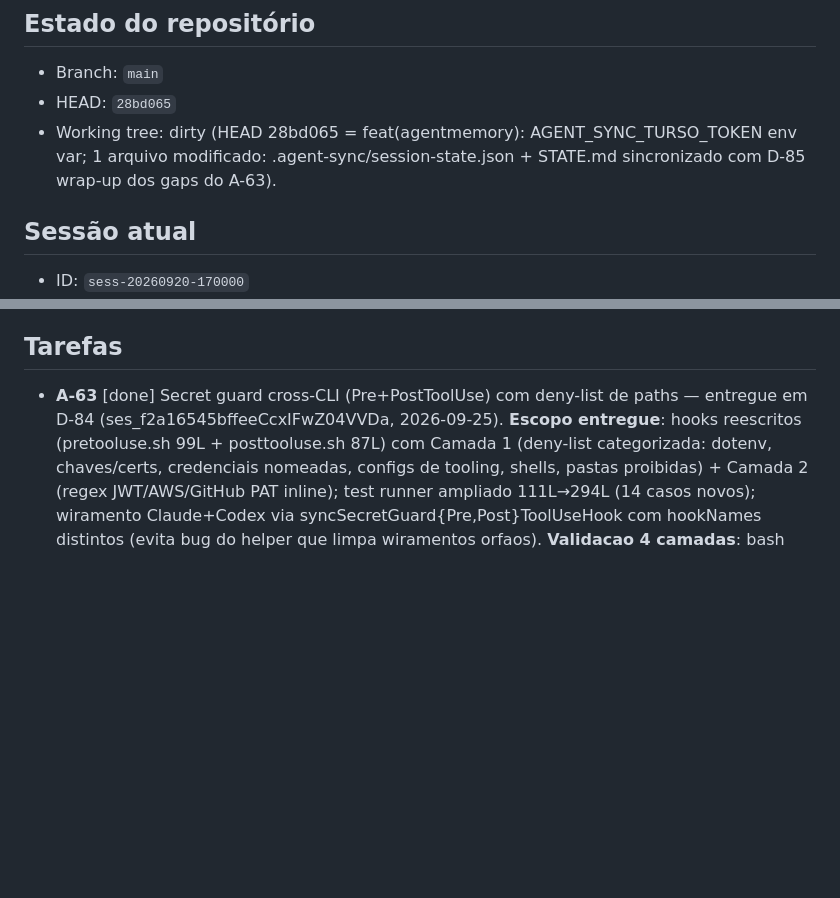
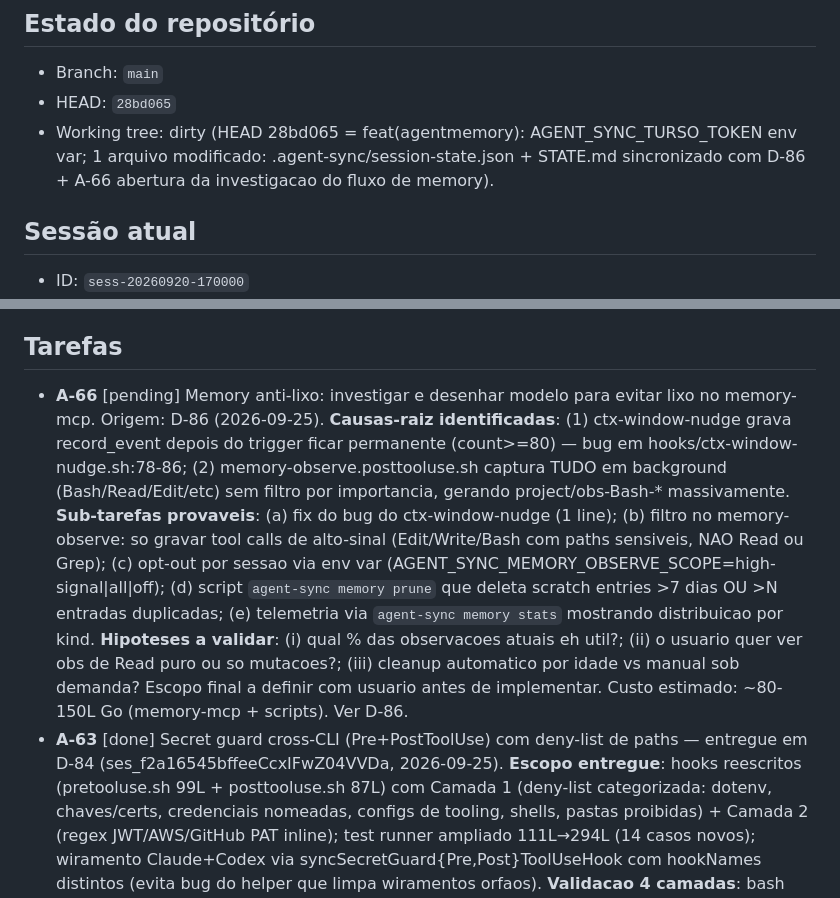
Before and after one commit to matheusbbdutra/agent-sync, a Markdown page: STATE.md, 2 parts joined by grey strips. Drawn GitHub-style; blank space fills up the shorter version.

Commit message:
docs(state) D-86 + A-66: investigacao do fluxo de memory-mcp
Investigacao empirica (ses_f2a16545bffeeCcxIFwZ04VVDa) identificou 2
fontes de lixo no memory-mcp:

1. Hooks bash wirados (14 arquivos: context-guard-nudge, agent-react-
   nudge, memory-nudge, ctx-window-nudge, ctx-window-summarize-at-stop,
   agent-react-nudge.stop.cursor): chamam record_event via JSON-RPC ao
   memory-mcp quando disparam. BUG em ctx-window-nudge.sh:78-86:
   grava dentro do 'if trigger' (count>=80 OU summary_missing), entao
   apos o primeiro disparo TODAS tool calls subsequentes geram entrada
   (sample: ~50+ ctx-window-nudge #193..#248 nesta sessao).
   memory-nudge/agent-react-nudge usam count%THRESHOLD==0 (saudavel:
   1 a cada N).

2. memory-observe.posttooluse.sh wirado em TODAS as 5 CLIs (padrao,
   hooks_memory_pipeline.go:32): grava 'buffer-record' em background
   a CADA tool call (Bash, Read, Edit, etc), e o memory-mcp processa
   gerando project/obs-Bash-* como reflexo. Volume observado: ~50+
   project/obs-Bash-* so nesta sessao.

A-66 aberto para entrega do modelo anti-lixo (validacao de hipoteses
com usuario antes de implementar). Sub-tarefas provaveis: (a) fix do
bug do ctx-window-nudge (1 line); (b) filtro no memory-observe
(sinal alto: Edit/Write/Bash paths sensiveis, NAO Read/Grep); (c)
opt-out por sessao via env var; (d) script memory prune (deleta
scratch >7 dias); (e) memory stats mostrando distribuicao por kind.

Origem: ses_f2a16545bffeeCcxIFwZ04VVDa, 2026-09-25.

```diff
--- a/STATE.md
+++ b/STATE.md
@@ -9,7 +9,7 @@
 
 - Branch: `main`
 - HEAD: `28bd065`
-- Working tree: dirty (HEAD 28bd065 = feat(agentmemory): AGENT_SYNC_TURSO_TOKEN env var; 1 arquivo modificado: .agent-sync/session-state.json + STATE.md sincronizado com D-85 wrap-up dos gaps do A-63).
+- Working tree: dirty (HEAD 28bd065 = feat(agentmemory): AGENT_SYNC_TURSO_TOKEN env var; 1 arquivo modificado: .agent-sync/session-state.json + STATE.md sincronizado com D-86 + A-66 abertura da investigacao do fluxo de memory).
 
 ## Sessão atual
 
@@ -152,6 +153,7 @@
 
 ## Tarefas
 
+- **A-66** [pending] Memory anti-lixo: investigar e desenhar modelo para evitar lixo no memory-mcp. Origem: D-86 (2026-09-25). **Causas-raiz identificadas**: (1) ctx-window-nudge grava record_event depois do trigger ficar permanente (count>=80) — bug em hooks/ctx-window-nudge.sh:78-86; (2) memory-observe.posttooluse.sh captura TUDO em background (Bash/Read/Edit/etc) sem filtro por importancia, gerando project/obs-Bash-* massivamente. **Sub-tarefas provaveis**: (a) fix do bug do ctx-window-nudge (1 line); (b) filtro no memory-observe: so gravar tool calls de alto-sinal (Edit/Write/Bash com paths sensiveis, NAO Read ou Grep); (c) opt-out por sessao via env var (AGENT_SYNC_MEMORY_OBSERVE_SCOPE=high-signal|all|off); (d) script `agent-sync memory prune` que deleta scratch entries >7 dias OU >N entradas duplicadas; (e) telemetria via `agent-sync memory stats` mostrando distribuicao por kind. **Hipoteses a validar**: (i) qual % das observacoes atuais eh util?; (ii) o usuario quer ver obs de Read puro ou so mutacoes?; (iii) cleanup automatico por idade vs manual sob demanda? Escopo final a definir com usuario antes de implementar. Custo estimado: ~80-150L Go (memory-mcp + scripts). Ver D-86.
 - **A-63** [done] Secret guard cross-CLI (Pre+PostToolUse) com deny-list de paths — entregue em D-84 (ses_f2a16545bffeeCcxIFwZ04VVDa, 2026-09-25). **Escopo entregue**: hooks reescritos (pretooluse.sh 99L + posttooluse.sh 87L) com Camada 1 (deny-list categorizada: dotenv, chaves/certs, credenciais nomeadas, configs de tooling, shells, pastas proibidas) + Camada 2 (regex JWT/AWS/GitHub PAT inline); test runner ampliado 111L→294L (14 casos novos); wiramento Claude+Codex via syncSecretGuard{Pre,Post}ToolUseHook com hookNames distintos (evita bug do helper que limpa wiramentos orfaos). **Validacao 4 camadas**: bash test runner 20/20 PASS, go test ./... 13/13 pacotes, go vet ./... limpo, smoke real wiramento + runtime 8 cenários verde. **Causa raiz do erro pre-existente resolvida**: hook antigo emitia JSON sem newline → Claude/Codex harness falhava com 'invalid JSON output'; novo usa printf '%s\n' garantido. **Pendencias separadas (NAO bloqueiam Final:Aceita)**: gaps 🟡/⛔ do ADR §2 (Antigravity=PreInvocation proxy, OpenCode=plugin TS, Cursor=.cursorrules) ficam para A-64+. Promocao Proposto→Aceito do ADR exige 4/5 smoke sessions cross-CLI (já temos 1/2 via Claude + Codex); faltam 2 sessões reais em CLIs wiradas para fechar. Origem: ses_f2a16545bffeeCcxIFwZ04VVDa, 2026-09-25. Ver D-83 + D-84.
 - **A-1** [done] Commit worktree desta sessão
 - **A-11** [done] ADR-003 smoke em sessão planejada (D-23) — concluído, todos os 6 critérios pass.
```
Also changed, not shown: other parts of STATE.md (+1 -0 lines).
